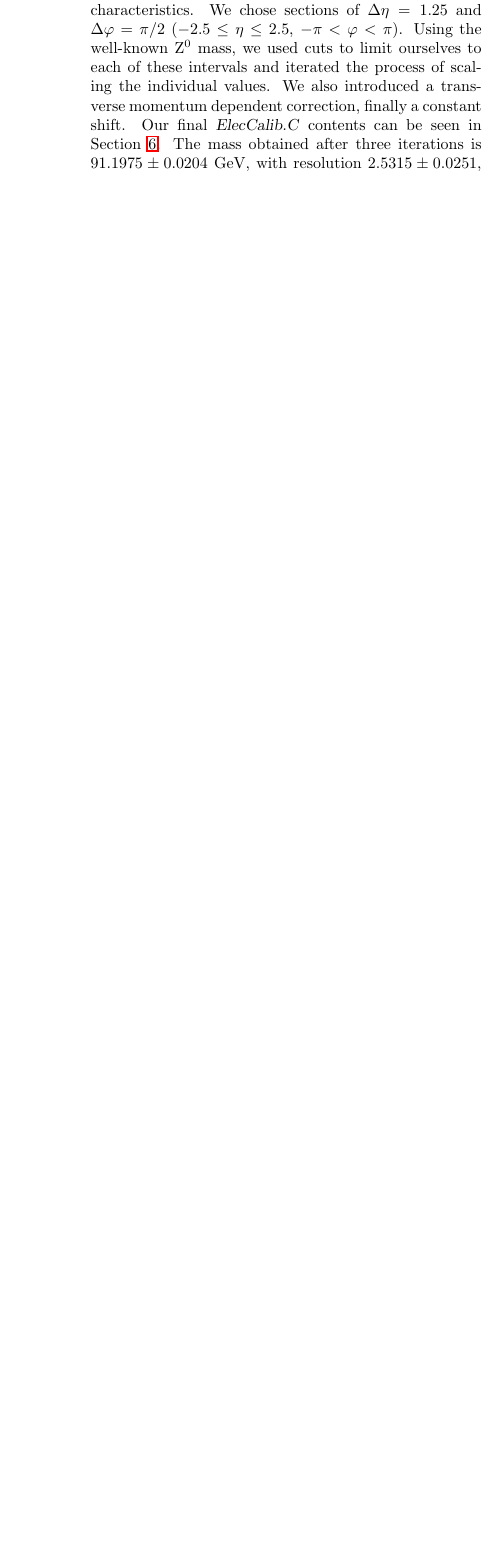
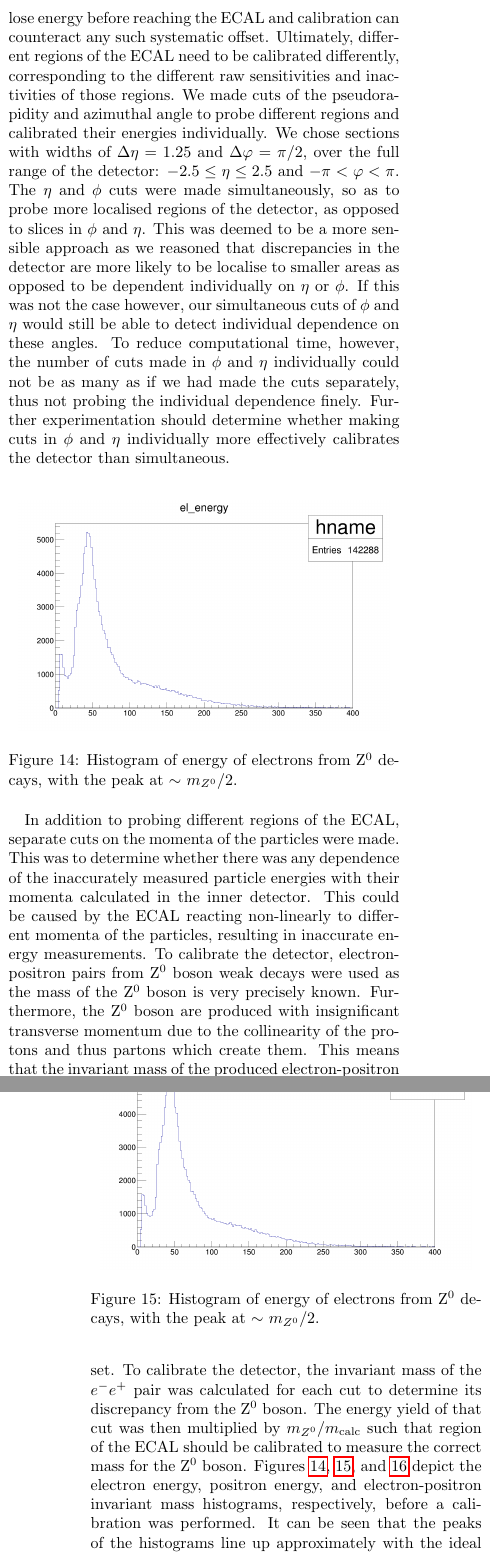
Before and after one commit to mitlabence/Lab18, a LaTeX paper (E214/e214.tex): part of one column of page 8 of 11 before the commit and two parts of the columns of pages 8 and 9 of 12 after it, the two joined at a grey line, cut at the place of the change, the shorter picture padded with empty space. Compiled offline with pdfLaTeX.

Commit message:
Worked on Results

```diff
--- a/E214/e214.tex
+++ b/E214/e214.tex
@@ -284 +282,0 @@ Here, we found that there are some cases where the muons seem to have gained mom
-As the detector is not ideal, we need to calibrate the different regions to account for the differences in their characteristics. We chose sections of $\Delta \eta = 1.25$ and $\Delta \varphi = \pi/2$ ($-2.5 \leq \eta \leq 2.5$, $-\pi < \varphi < \pi$). Using the well-known Z$^0$ mass, we used cuts to limit ourselves to each of these intervals and iterated the process of scaling the individual values. We also introduced a transverse momentum dependent correction, finally a constant shift. Our final \textsl{ElecCalib.C} contents can be seen in Section \ref{sec:Code}. The mass obtained after three iterations is $91.1975 \pm 0.0204$~GeV, with resolution $2.5315 \pm 0.0251$, we considered this precise enough for our purposes. Figure \ref{fig:final_iteration} shows our fitting.
@@ -289,2 +283,16 @@ As the detector is not ideal, we need to calibrate the different regions to acco
-\label{fig:final_iteration}
+\subsection{ECAL Calibration}
+The energy data obtained from the ECAL detector needs to be properly calibrated to give the correct energies of particles. This will allow for a more accurate measurement of the energies of the detected leptons used to measure the mass of the W-boson in the next section. The raw output energies are not accurate as the ECAL is composed of many modules which all have slightly different sensitivities, or may even be inactive, resulting in varying energy outputs. Furthermore, the particles can lose energy before reaching the ECAL and calibration can counteract any such systematic offset. Ultimately, different regions of the ECAL need to be calibrated differently, corresponding to the different raw sensitivities and inactivities of those regions. We made cuts of the pseudorapidity and azimuthal angle to probe different regions and calibrated their energies individually. We chose sections with widths of $\Delta \eta = 1.25$ and $\Delta \varphi = \pi/2$, over the full range of the detector: $-2.5 \leq \eta \leq 2.5$ and $-\pi < \varphi < \pi$. The $\eta$ and $\phi$ cuts were made simultaneously, so as to probe more localised regions of the detector, as opposed to slices in $\phi$ and $\eta$. This was deemed to be a more sensible approach as we reasoned that discrepancies in the detector are more likely to be localise to smaller areas as opposed to be dependent individually on $\eta$ or $\phi$. If this was not the case however, our simultaneous cuts of $\phi$ and $\eta$ would still be able to detect individual dependence on these angles. To reduce computational time, however, the number of cuts made in $\phi$ and $\eta$ individually could not be as many as if we had made the cuts separately, thus not probing the individual dependence finely. Further experimentation should determine whether making cuts in $\phi$ and $\eta$ individually more effectively calibrates the detector than simultaneous. \\
+\begin{figure} [!h]
+	\centering
+	\insertFigure{Images/ElectronEnergy.png}
+	\caption{Histogram of energy of electrons from Z$^0$ decays, with the peak at $\sim$ $m_{Z^0}/2$.}
+	\label{fig:Elec}
 \end{figure}
+\begin{figure} [!h]
+	\centering
+	\insertFigure{Images/PositronEnergy.png}
+	\caption{Histogram of energy of electrons from Z$^0$ decays, with the peak at $\sim$ $m_{Z^0}/2$.}
+	\label{fig:Pos}
+\end{figure}
+
+\par In addition to probing different regions of the ECAL, separate cuts on the momenta of the particles were made. This was to determine whether there was any dependence of the inaccurately measured particle energies with their momenta calculated in the inner detector. This could be caused by the ECAL reacting non-linearly to different momenta of the particles, resulting in inaccurate energy measurements. To calibrate the detector, electron-positron pairs from Z$^0$~boson weak decays were used as the mass of the Z$^0$~boson is very precisely known. Furthermore, the Z$^0$~boson are produced with insignificant transverse momentum due to the collinearity of the protons and thus partons which create them. This means that the invariant mass of the produced electron-positron pair is equal to the Z$^0$~boson mass and thus is very finely set. To calibrate the detector, the invariant mass of the $e^-e^+$ pair was calculated for each cut to determine its discrepancy from the Z$^0$~boson. The energy yield of that cut was then multiplied by $m_{Z^0}/m_{\text{calc}}$ such that region of the ECAL should be calibrated to measure the correct mass for the Z$^0$~boson. Figures~\ref{fig:Elec},~\ref{fig:Pos}, and~\ref{fig:Inv} depict the electron energy, positron energy, and electron-positron invariant mass histograms, respectively, before a calibration was performed. It can be seen that the peaks of the histograms line up approximately with the ideal values of $m_{Z^0}/2$ for the first two, and $m_{Z^0}$ for the last one. This suggests that the ECAL is already quite well tuned to providing accurate energy yields, though not exactly, demonstrating the necessity for the calibration. The uncalibrated ECAL calculated a mass of the Z$^0$ of $89.87
@@ -290,0 +304,10 @@ As the detector is not ideal, we need to calibrate the different regions to acco
+	\label{fig:Inv}
+\end{figure}
+\par The Appendix, Section~\ref{sec:Code}, shows the code written for the calibration for use in the ROOT program of CERN. We attempted to iterate this process by again measuring the respective masses with the recently calibrated regions and then recalibrating the newly calculated mass discrepancies. This turned out to be counterproductive however, as the calculated Z$^0$~boson mass became less accurate. The reason for this is unknown but due to the fact that the originally calculated Z$^0$~boson mass was adequately accurate, the first calibration was merely taken for the rest of the experiment. Further experimentation can investigate different cuts, such as cutting the pseudorapidity and azimuthal angle separately to determine whether iterative calibrations work in that case, or if not, perhaps why they do not work. \\
+\begin{figure} [!h]
+	\centering
+	\insertFigure{Images/FinalIteration.png}
+	\caption{Histogram of electron-positron invariant mass with Voigt fit, giving the mass of the Z$^0$~boson at the position of the peak.}
+	\label{fig:final_iteration}
+\end{figure}
+\par Ultimately, the optimal mass obtained for the Z$^0$~boson after our calibration is $91.198 \pm 0.020$~GeV, which is in good agreement with the known value. This was calculated by fitting a Voigt function to the electron-positron invariant mass $M_{ee}$. A Voigt function is a Breit-Wigner curve convoluted with a Gaussian, whereby resonances (short-lived particles) have Breit-Wigner distributions, yet the inaccurate detector effects are Gaussian distributed.  Figure~\ref{fig:final_iteration} shows the $e^-e^+$ histogram with invariant mass fit after calibration.
```
Also changed, not shown: E214/e214.pdf, E214/e214.tex (32 more changed lines), 4 other files.
